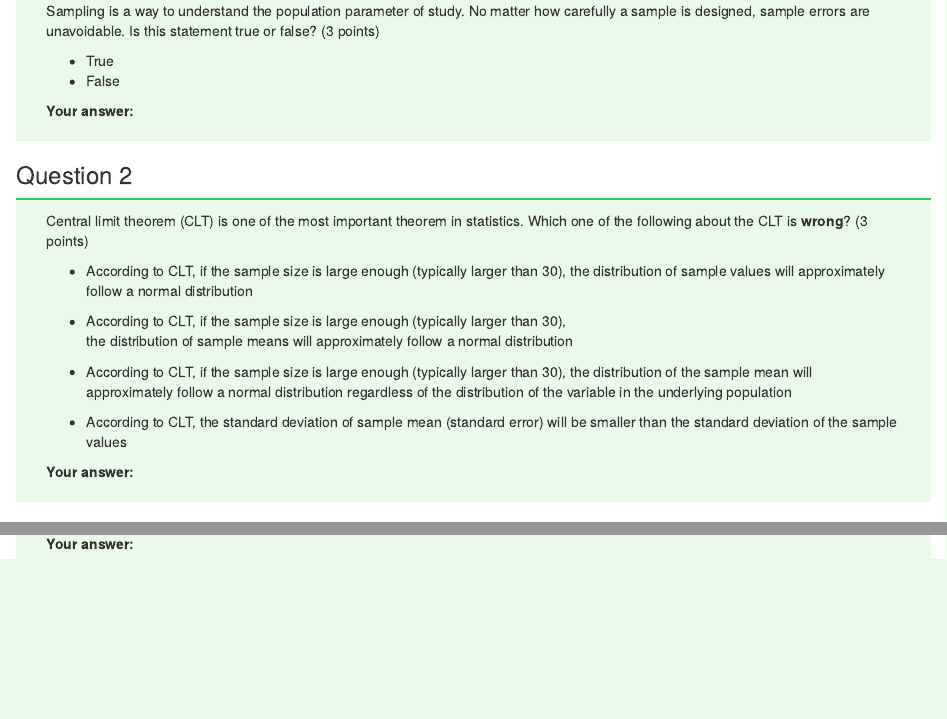
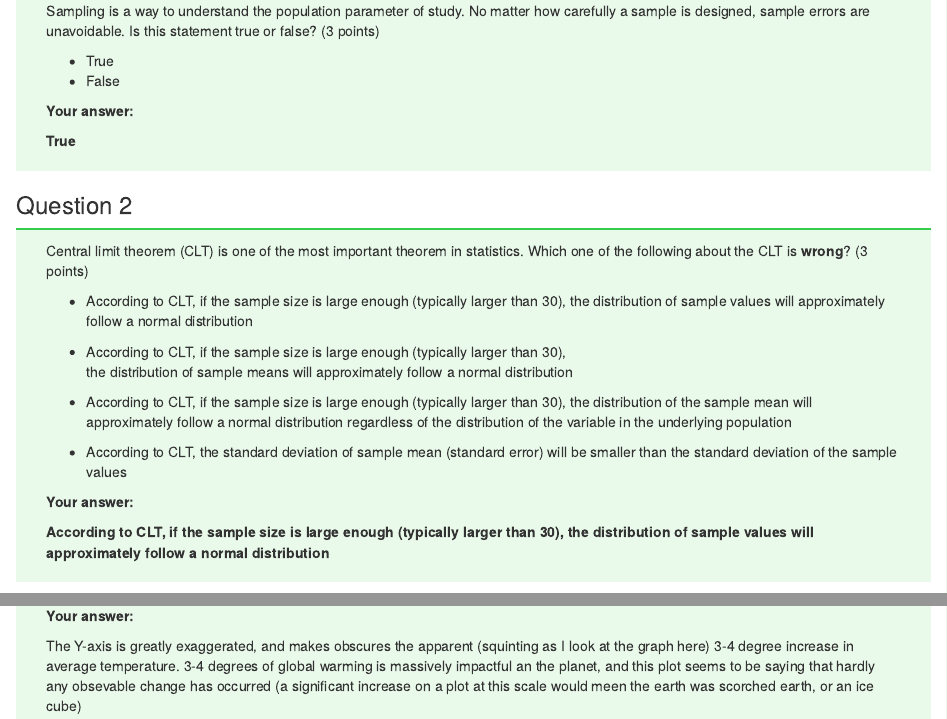
Before and after one commit to elliotwhitehead/GEOG-3023, an R Markdown document (midterm/Midterm.rmd): the page in a window 1100 px wide, from 450 px down, and a second part further down, joined at a grey line. The pictures show the output file midterm/Midterm.html that the author committed with the source, opened offline.

Commit message:
Complete Midterm Q1,2

```diff
--- a/midterm/Midterm.rmd
+++ b/midterm/Midterm.rmd
@@ -50,6 +50,7 @@ true or false? (3 points)
 
 **Your answer: **
 
+**True**
 
 </div>
 
@@ -77,6 +78,7 @@ statistics. Which one of the following about the CLT is **wrong**? (3 points)
 
 **Your answer:**
 
+**According to CLT, if the sample size is large enough (typically larger than 30), the distribution of sample values will approximately follow a normal distribution**
 
 </div>
 
@@ -367,5 +369,6 @@ Please examine this plot and describe the possible problems with it.  (3 points)
 
 **Your answer:**
 
+The Y-axis is greatly exaggerated, and makes obscures the apparent (squinting as I look at the graph here) 3-4 degree increase in average temperature. 3-4 degrees of global warming is massively impactful an the planet, and this plot seems to be saying that hardly any obsevable change has occurred (a significant increase on a plot at this scale would meen the earth was scorched earth, or an ice cube)
 
 </div>
```
Also changed, not shown: midterm/Midterm.html.
